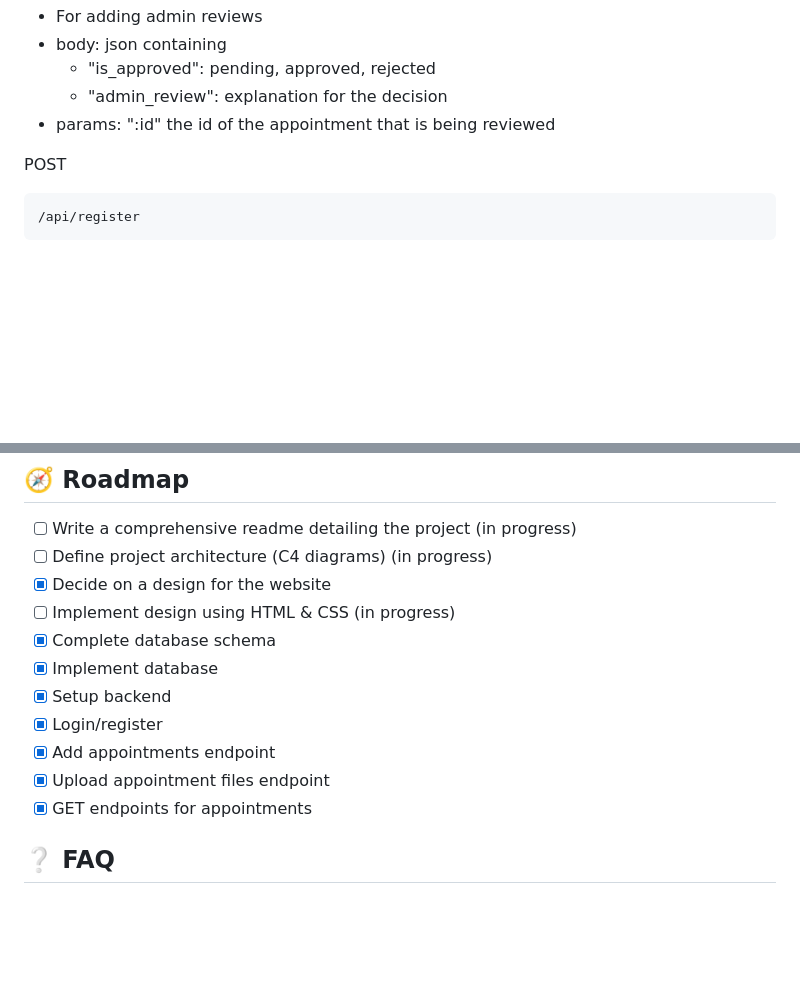
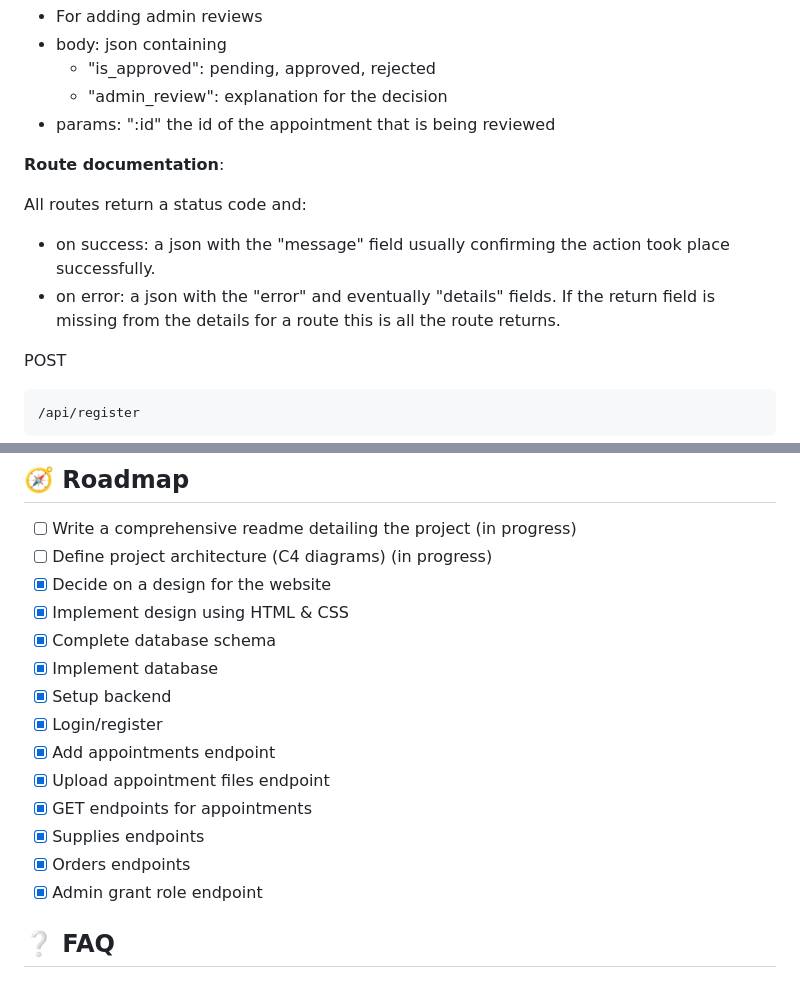
Before and after one commit to MadalinTheGrey/MaT_TitireziiZburatori, a Markdown page: README.md, 2 parts joined by grey strips. GitHub-like rendering; blank space fills up the shorter version.

```diff
--- a/README.md
+++ b/README.md
@@ -197,6 +202,14 @@ PATCH
   - "is_approved": pending, approved, rejected
   - "admin_review": explanation for the decision
 - params: ":id" the id of the appointment that is being reviewed
+
+**Route documentation**:
+
+All routes return a status code and:
+
+- on success: a json with the "message" field usually confirming the action took place successfully.
+- on error: a json with the "error" and eventually "details" fields.
+  If the return field is missing from the details for a route this is all the route returns.
 
 POST
 
@@ -485,7 +501,7 @@ Online system for managing appointments for a bicycles, motorcycles & scooters s
 - [ ] Write a comprehensive readme detailing the project (in progress)
 - [ ] Define project architecture (C4 diagrams) (in progress)
 - [x] Decide on a design for the website
-- [ ] Implement design using HTML & CSS (in progress)
+- [x] Implement design using HTML & CSS
 - [x] Complete database schema
 - [x] Implement database
 - [x] Setup backend
@@ -493,6 +509,9 @@ Online system for managing appointments for a bicycles, motorcycles & scooters s
 - [x] Add appointments endpoint
 - [x] Upload appointment files endpoint
 - [x] GET endpoints for appointments
+- [x] Supplies endpoints
+- [x] Orders endpoints
+- [x] Admin grant role endpoint
 
 <!-- FAQ -->
 
```
Also changed, not shown: other parts of README.md (+16 -8 lines).
